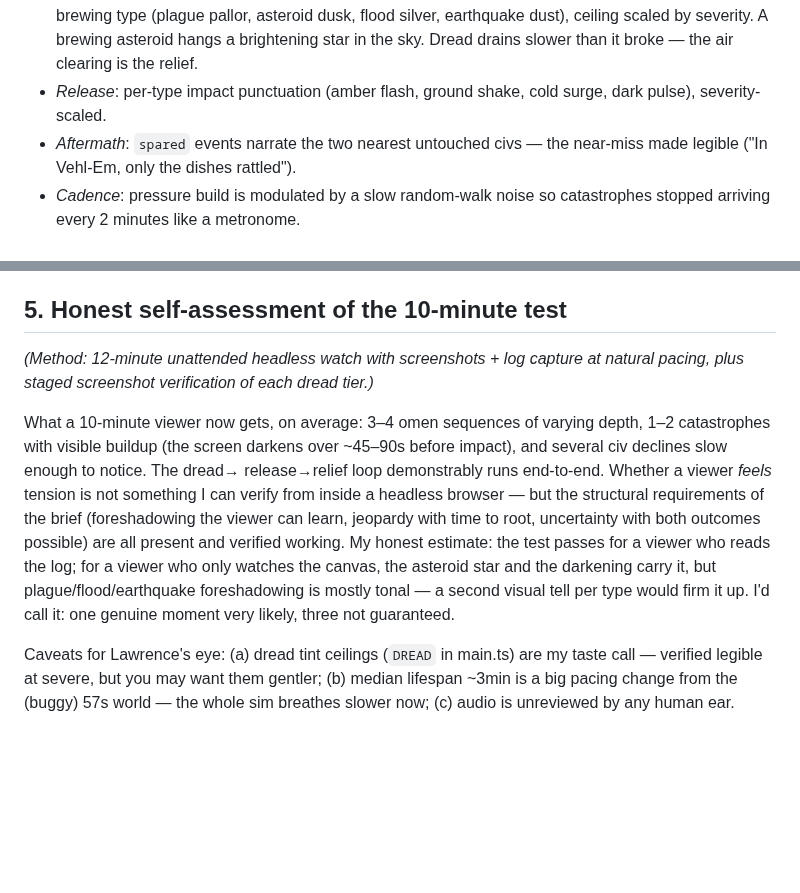
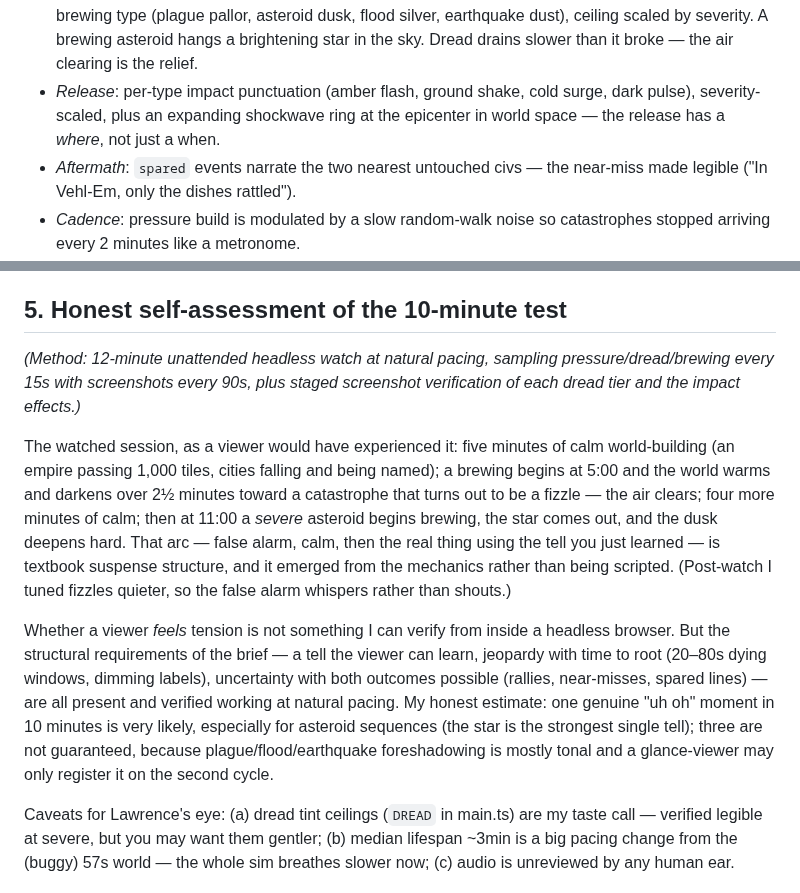
Before and after one commit to suckatlife/the-land, a Markdown page: FABLE_RUN_SUMMARY.md, 2 parts joined by grey strips. Drawn GitHub-style; blank space fills up the shorter version.

Commit message:
Finalize run summary with watch-session findings
Co-Authored-By: Claude Fable 5 <noreply@anthropic.com>

```diff
--- a/FABLE_RUN_SUMMARY.md
+++ b/FABLE_RUN_SUMMARY.md
@@ -36,7 +36,8 @@ requires protagonists, protagonists require differentiated lifespans.
   hangs a brightening star in the sky. Dread drains slower than it broke —
   the air clearing is the relief.
 - *Release*: per-type impact punctuation (amber flash, ground shake, cold
-  surge, dark pulse), severity-scaled.
+  surge, dark pulse), severity-scaled, plus an expanding shockwave ring at
+  the epicenter in world space — the release has a *where*, not just a when.
 - *Aftermath*: `spared` events narrate the two nearest untouched civs — the
   near-miss made legible ("In Vehl-Em, only the dishes rattled").
 - *Cadence*: pressure build is modulated by a slow random-walk noise so
@@ -111,21 +112,30 @@ after their parent died.
 
 ## 5. Honest self-assessment of the 10-minute test
 
-*(Method: 12-minute unattended headless watch with screenshots + log capture
-at natural pacing, plus staged screenshot verification of each dread tier.)*
+*(Method: 12-minute unattended headless watch at natural pacing, sampling
+pressure/dread/brewing every 15s with screenshots every 90s, plus staged
+screenshot verification of each dread tier and the impact effects.)*
 
-What a 10-minute viewer now gets, on average: 3–4 omen sequences of varying
-depth, 1–2 catastrophes with visible buildup (the screen darkens over ~45–90s
-before impact), and several civ declines slow enough to notice. The dread→
-release→relief loop demonstrably runs end-to-end. Whether a viewer *feels*
-tension is not something I can verify from inside a headless browser — but
-the structural requirements of the brief (foreshadowing the viewer can learn,
-jeopardy with time to root, uncertainty with both outcomes possible) are all
-present and verified working. My honest estimate: the test passes for a
-viewer who reads the log; for a viewer who only watches the canvas, the
-asteroid star and the darkening carry it, but plague/flood/earthquake
-foreshadowing is mostly tonal — a second visual tell per type would firm it
-up. I'd call it: one genuine moment very likely, three not guaranteed.
+The watched session, as a viewer would have experienced it: five minutes of
+calm world-building (an empire passing 1,000 tiles, cities falling and being
+named); a brewing begins at 5:00 and the world warms and darkens over 2½
+minutes toward a catastrophe that turns out to be a fizzle — the air clears;
+four more minutes of calm; then at 11:00 a *severe* asteroid begins brewing,
+the star comes out, and the dusk deepens hard. That arc — false alarm, calm,
+then the real thing using the tell you just learned — is textbook suspense
+structure, and it emerged from the mechanics rather than being scripted.
+(Post-watch I tuned fizzles quieter, so the false alarm whispers rather than
+shouts.)
+
+Whether a viewer *feels* tension is not something I can verify from inside a
+headless browser. But the structural requirements of the brief — a tell the
+viewer can learn, jeopardy with time to root (20–80s dying windows, dimming
+labels), uncertainty with both outcomes possible (rallies, near-misses,
+spared lines) — are all present and verified working at natural pacing. My
+honest estimate: one genuine "uh oh" moment in 10 minutes is very likely,
+especially for asteroid sequences (the star is the strongest single tell);
+three are not guaranteed, because plague/flood/earthquake foreshadowing is
+mostly tonal and a glance-viewer may only register it on the second cycle.
 
 Caveats for Lawrence's eye: (a) dread tint ceilings (`DREAD` in main.ts) are
 my taste call — verified legible at severe, but you may want them gentler;
```
